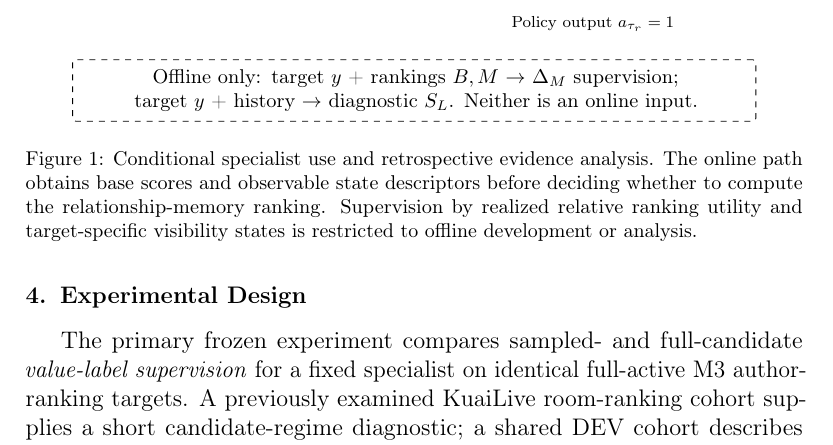
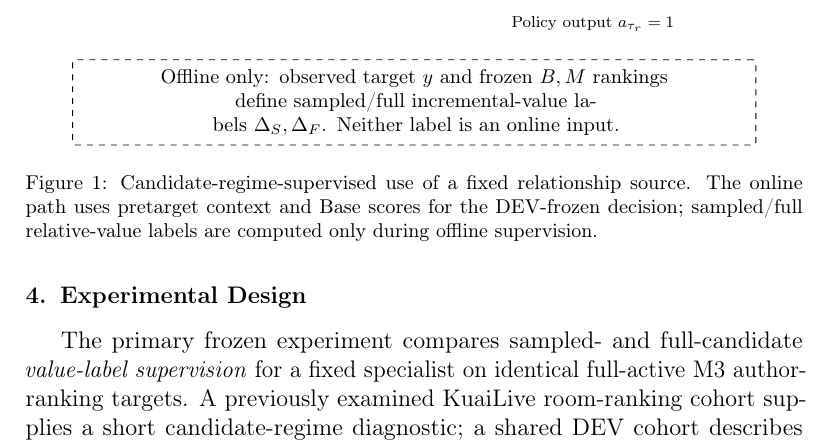
Before and after one commit to mzch0210/KuaiLive-Agent, a LaTeX paper (manuscript/kbs_latex/main.tex): part of page 7 of 18, cut so that both start at the same text. Compiled offline with pdfLaTeX.

Commit message:
N14 P4: remove obsolete target-specific history-state analysis from decision diagram

```diff
--- a/manuscript/kbs_latex/main.tex
+++ b/manuscript/kbs_latex/main.tex
@@ -162,9 +162,9 @@ which motivates estimating incumbent-relative value rather than standalone speci
 \node[note,below=2mm of keep] {Policy output $a_{\tau_r}=0$};
 \node[note,below=2mm of invoke] {Policy output $a_{\tau_r}=1$};
 \node[box,dashed,text width=11.7cm,below=11mm of invoke,xshift=-3.15cm] (offline)
-{Offline only: target $y$ + rankings $B,M$ $\rightarrow$ $\Delta_M$ supervision;\\ target $y$ + history $\rightarrow$ diagnostic $S_L$. Neither is an online input.};
+{Offline only: observed target $y$ and frozen $B,M$ rankings\\ define sampled/full incremental-value labels $\Delta_S,\Delta_F$. Neither label is an online input.};
 \end{tikzpicture}
-\caption{Conditional specialist use and retrospective evidence analysis. The online path obtains base scores and observable state descriptors before deciding whether to compute the relationship-memory ranking. Supervision by realized relative ranking utility and target-specific visibility states is restricted to offline development or analysis.}
+\caption{Candidate-regime-supervised use of a fixed relationship source. The online path uses pretarget context and Base scores for the DEV-frozen decision; sampled/full relative-value labels are computed only during offline supervision.}
 \label{fig:framework}
 \end{figure}
 \FloatBarrier
```
